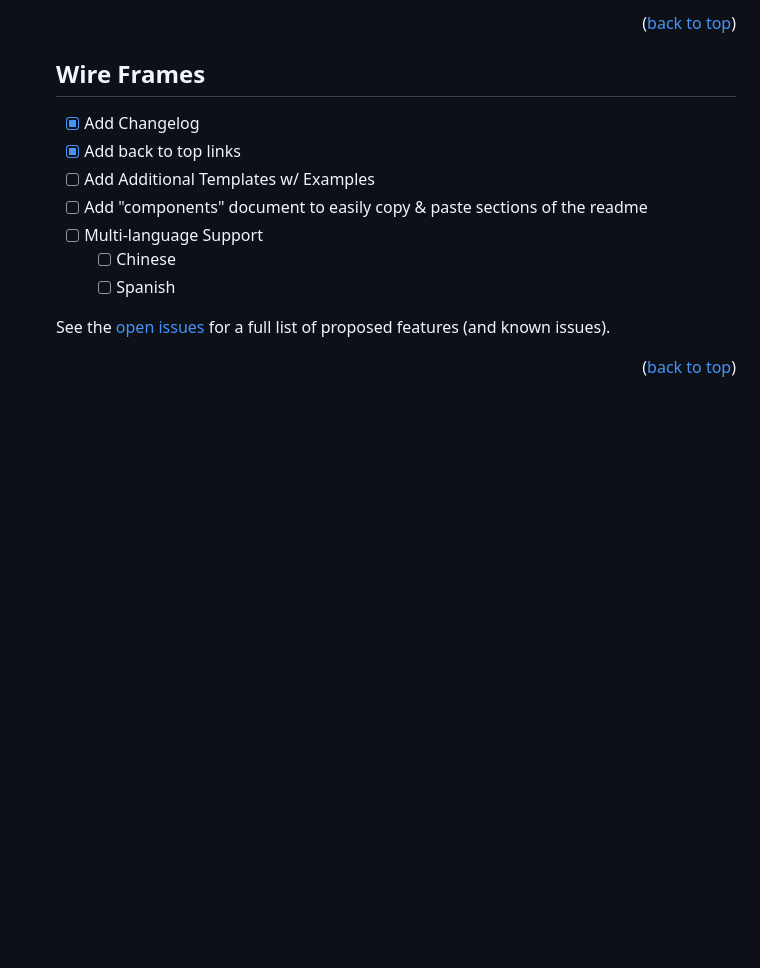
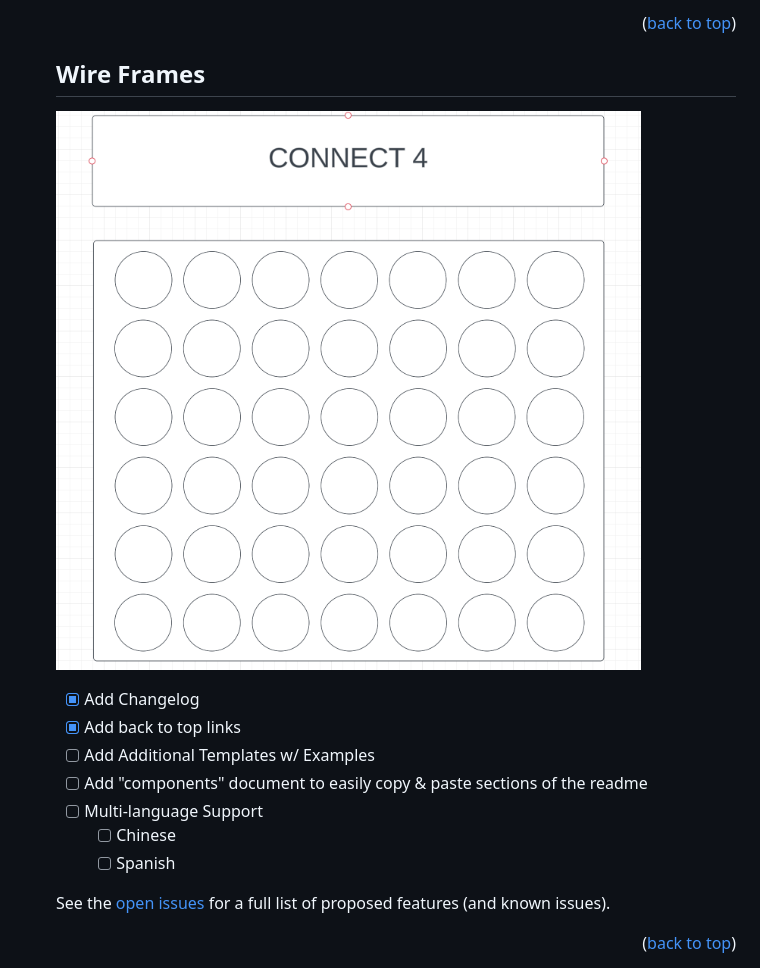
Before and after one commit to rollandi-tiffany/Connect-4, a Markdown page: README.md, the part around the change. GitHub-like rendering; pictures changed too: images/wireframe.jpeg (added); folded sections open; blank space fills up the shorter version.

Commit message:
added wireframe

```diff
--- a/README.md
+++ b/README.md
@@ -81,6 +81,7 @@ _Below is an example of how you can instruct your audience on installing and set
 <!-- Wire Frames -->
 ## Wire Frames
 
+![**Project 1 Wireframe**](images/wireframe.jpeg)
 - [x] Add Changelog
 - [x] Add back to top links
 - [ ] Add Additional Templates w/ Examples
```
Also changed, not shown: 1 other file.
